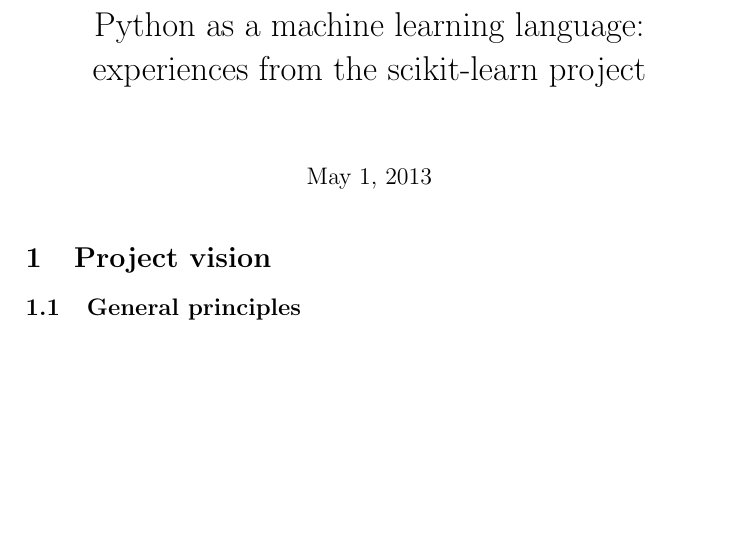
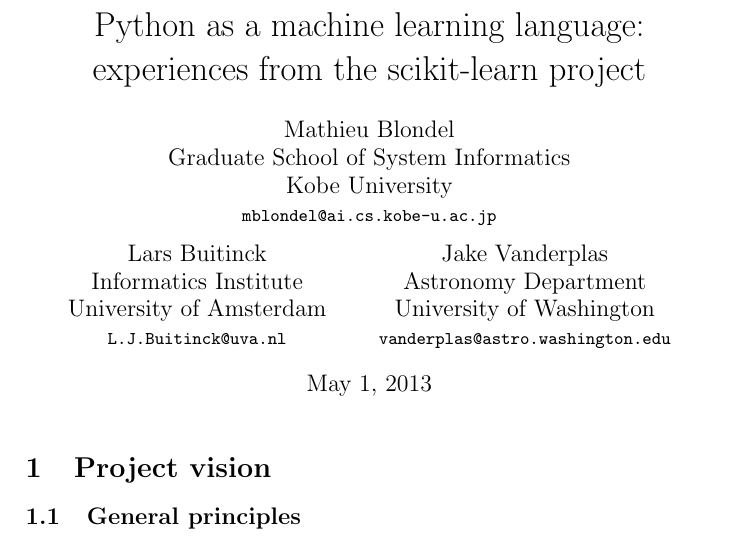
Before and after one commit to jakevdp/ECML_PKDD_2013, a LaTeX document (paper.tex): part of page 1 of 6, cut so that both start at the same text, the shorter picture padded with empty space. Compiled offline with pdfLaTeX.

Commit message:
name/affilition for current authors (per git shortlog :)
@mblondel, @jakevdp, please check and correct.

I've sorted author names alphabetically; let's argue about the order
later.

```diff
--- a/paper.tex
+++ b/paper.tex
@@ -6,6 +6,25 @@
 % working title, please change
 \title{Python as a machine learning language:
        experiences from the scikit-learn project}
+
+% Add your name and affiliation here.
+% Don't worry too much about the formatting,
+% as we'll have to redo that for the LNCS format.
+\author{Mathieu Blondel \\
+        Graduate School of System Informatics \\
+        Kobe University \\
+        \small{\texttt{mblondel@ai.cs.kobe-u.ac.jp}}
+      \and
+        Lars Buitinck \\
+        Informatics Institute \\
+        University of Amsterdam \\
+        \small{\texttt{L.J.Buitinck@uva.nl}}
+      \and
+        Jake Vanderplas \\
+        Astronomy Department \\
+        University of Washington \\
+        \small{\texttt{vanderplas@astro.washington.edu}}
+}
 
 % Dutch name sorting hack as per http://tex.stackexchange.com/a/40750/2806
 \DeclareRobustCommand{\VAN}[3]{#2}
```
